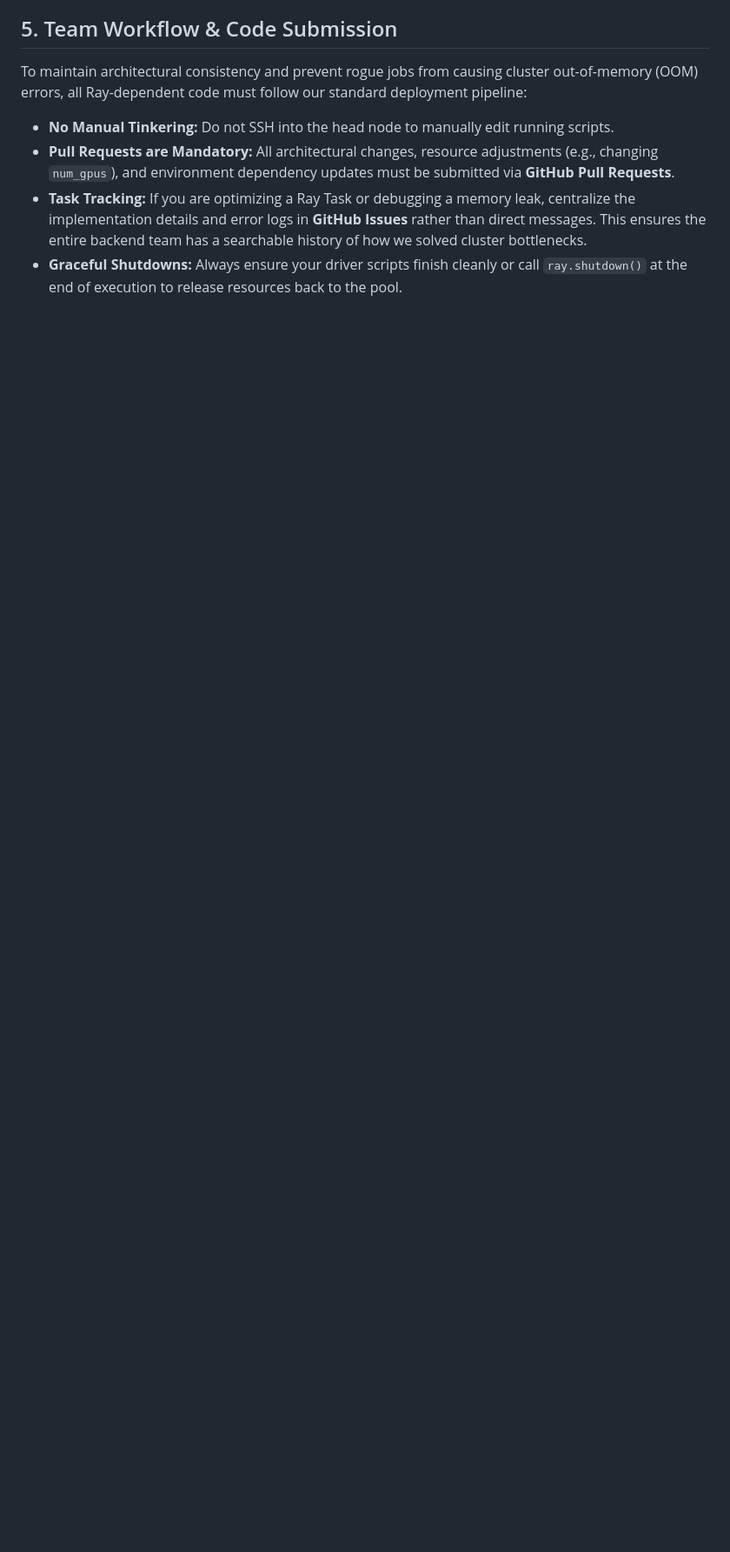
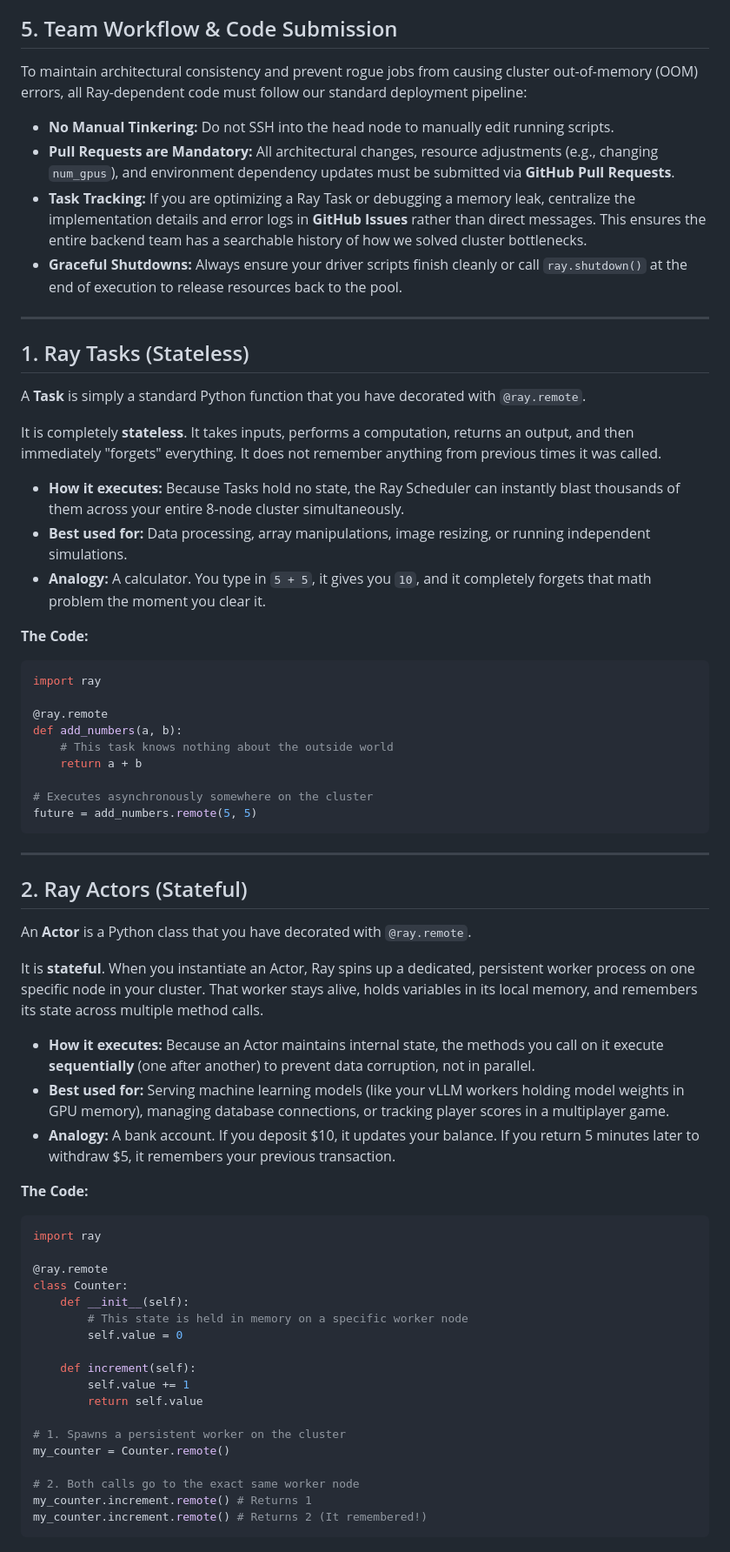
Before and after one commit to jahangir842/ray-cluster-mgmt, a Markdown page: developers-guide.md, the part around one of its changes. Shown at 87% size. Drawn GitHub-style; blank space fills up the shorter version.

````diff
--- a/developers-guide.md
+++ b/developers-guide.md
@@ -89,3 +89,63 @@ To maintain architectural consistency and prevent rogue jobs from causing cluste
 * **Pull Requests are Mandatory:** All architectural changes, resource adjustments (e.g., changing `num_gpus`), and environment dependency updates must be submitted via **GitHub Pull Requests**.
 * **Task Tracking:** If you are optimizing a Ray Task or debugging a memory leak, centralize the implementation details and error logs in **GitHub Issues** rather than direct messages. This ensures the entire backend team has a searchable history of how we solved cluster bottlenecks.
 * **Graceful Shutdowns:** Always ensure your driver scripts finish cleanly or call `ray.shutdown()` at the end of execution to release resources back to the pool.
+
+---
+
+## 1. Ray Tasks (Stateless)
+
+A **Task** is simply a standard Python function that you have decorated with `@ray.remote`.
+
+It is completely **stateless**. It takes inputs, performs a computation, returns an output, and then immediately "forgets" everything. It does not remember anything from previous times it was called.
+
+* **How it executes:** Because Tasks hold no state, the Ray Scheduler can instantly blast thousands of them across your entire 8-node cluster simultaneously.
+* **Best used for:** Data processing, array manipulations, image resizing, or running independent simulations.
+* **Analogy:** A calculator. You type in `5 + 5`, it gives you `10`, and it completely forgets that math problem the moment you clear it.
+
+**The Code:**
+```python
+import ray
+
+@ray.remote
+def add_numbers(a, b):
+    # This task knows nothing about the outside world
+    return a + b
+
+# Executes asynchronously somewhere on the cluster
+future = add_numbers.remote(5, 5)
+```
+
+---
+
+## 2. Ray Actors (Stateful)
+
+An **Actor** is a Python class that you have decorated with `@ray.remote`.
+
+It is **stateful**. When you instantiate an Actor, Ray spins up a dedicated, persistent worker process on one specific node in your cluster. That worker stays alive, holds variables in its local memory, and remembers its state across multiple method calls.
+
+* **How it executes:** Because an Actor maintains internal state, the methods you call on it execute **sequentially** (one after another) to prevent data corruption, not in parallel.
+* **Best used for:** Serving machine learning models (like your vLLM workers holding model weights in GPU memory), managing database connections, or tracking player scores in a multiplayer game.
+* **Analogy:** A bank account. If you deposit $10, it updates your balance. If you return 5 minutes later to withdraw $5, it remembers your previous transaction.
+
+**The Code:**
+```python
+import ray
+
+@ray.remote
+class Counter:
+    def __init__(self):
+        # This state is held in memory on a specific worker node
+        self.value = 0
+
+    def increment(self):
+        self.value += 1
+        return self.value
+
+# 1. Spawns a persistent worker on the cluster
+my_counter = Counter.remote()
+
+# 2. Both calls go to the exact same worker node
+my_counter.increment.remote() # Returns 1
+my_counter.increment.remote() # Returns 2 (It remembered!)
+```
+
````
Also changed, not shown: other parts of developers-guide.md (+13 -0 lines).
